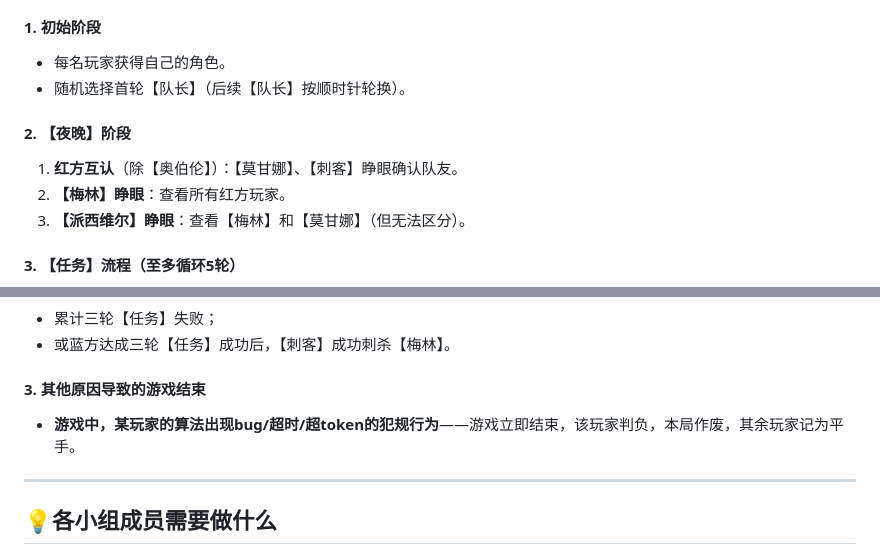
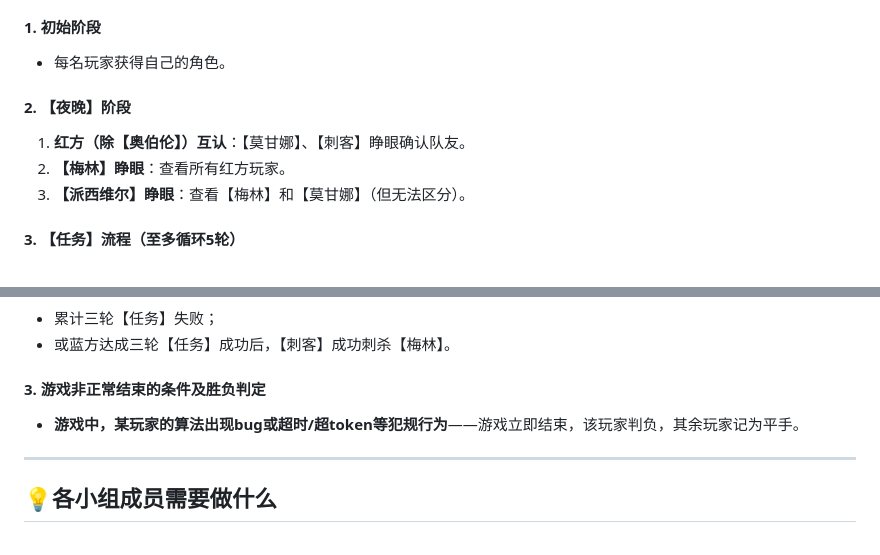
Before and after one commit to pkulab409/pkudsa.avalon, a Markdown page: README.md, 2 parts joined by grey strips. Drawn GitHub-style.

```diff
--- a/README.md
+++ b/README.md
@@ -77,10 +82,9 @@
 
 #### 1. **初始阶段**
 - 每名玩家获得自己的角色。
-- 随机选择首轮【队长】（后续【队长】按顺时针轮换）。
 
 #### 2. **【夜晚】阶段**
-1. **红方互认**（除【奥伯伦】）：【莫甘娜】、【刺客】睁眼确认队友。
+1. **红方（除【奥伯伦】）互认**：【莫甘娜】、【刺客】睁眼确认队友。
 2. **【梅林】睁眼**：查看所有红方玩家。
 3. **【派西维尔】睁眼**：查看【梅林】和【莫甘娜】（但无法区分）。
 
@@ -125,8 +130,8 @@
 - 累计三轮【任务】失败；
 - 或蓝方达成三轮【任务】成功后，【刺客】成功刺杀【梅林】。
 
-#### 3. **其他原因导致的游戏结束**
-- **游戏中，某玩家的算法出现bug/超时/超token的犯规行为**——游戏立即结束，该玩家判负，本局作废，其余玩家记为平手。
+#### 3. **游戏非正常结束的条件及胜负判定**
+- **游戏中，某玩家的算法出现bug或超时/超token等犯规行为**——游戏立即结束，该玩家判负，其余玩家记为平手。
 
 ---
 
```
Also changed, not shown: other parts of README.md (+21 -15 lines).
